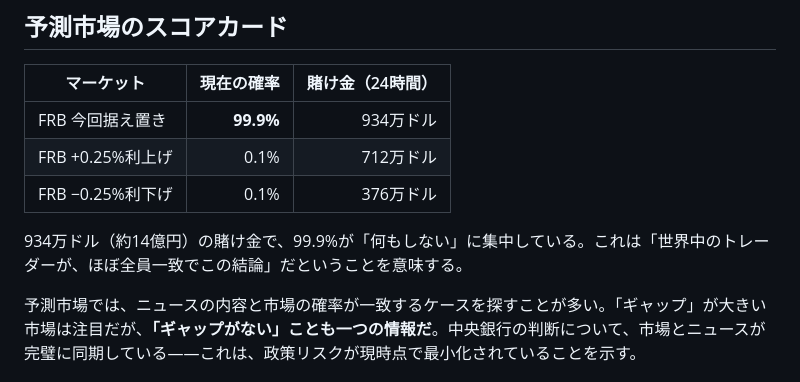
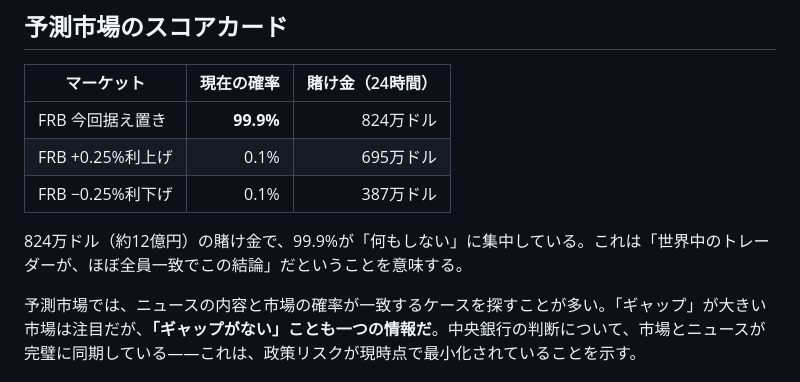
Before and after one commit to Probable-Press/news-prediction-matcher, a Markdown page: articles/2026-04-27-fed-boj-hold.md, the part around the change. GitHub-like rendering.

```diff
--- a/articles/2026-04-27-fed-boj-hold.md
+++ b/articles/2026-04-27-fed-boj-hold.md
@@ -47,11 +47,11 @@ _2026-04-27 | カテゴリ：金融政策 | Gap：なし（99.9%は正確）_
 
 | マーケット | 現在の確率 | 賭け金（24時間） |
 |---|---:|---:|
-| FRB 今回据え置き | **99.9%** | 934万ドル |
-| FRB +0.25%利上げ | 0.1% | 712万ドル |
-| FRB −0.25%利下げ | 0.1% | 376万ドル |
+| FRB 今回据え置き | **99.9%** | 824万ドル |
+| FRB +0.25%利上げ | 0.1% | 695万ドル |
+| FRB −0.25%利下げ | 0.1% | 387万ドル |
 
-934万ドル（約14億円）の賭け金で、99.9%が「何もしない」に集中している。これは「世界中のトレーダーが、ほぼ全員一致でこの結論」だということを意味する。
+824万ドル（約12億円）の賭け金で、99.9%が「何もしない」に集中している。これは「世界中のトレーダーが、ほぼ全員一致でこの結論」だということを意味する。
 
 予測市場では、ニュースの内容と市場の確率が一致するケースを探すことが多い。「ギャップ」が大きい市場は注目だが、**「ギャップがない」ことも一つの情報だ**。中央銀行の判断について、市場とニュースが完璧に同期している——これは、政策リスクが現時点で最小化されていることを示す。
 
```
Also changed, not shown: articles/2026-04-27-iran-proposal-market-rally.md (+4 -4 lines), articles/2026-04-27-oil-energy-prices-hormuz.md (+2 -2 lines).
